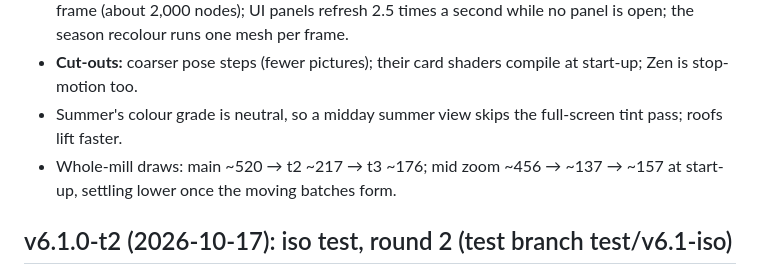
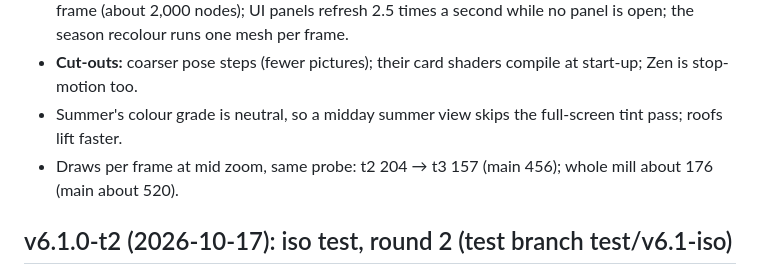
Before and after one commit to mattserrao/the-paper-mill, a Markdown page: CHANGELOG.md, the part around the change. Rendered like a GitHub page.

Commit message:
Changelog: t3 draw numbers from one probe
Co-Authored-By: Claude Opus 5.5 <noreply@anthropic.com>
Claude-Session: https://claude.ai/code/session_018rViDYbJdggcAS45iKexuo

```diff
--- a/CHANGELOG.md
+++ b/CHANGELOG.md
@@ -11,8 +11,7 @@
   nodes); UI panels refresh 2.5 times a second while no panel is open; the season recolour runs one mesh per frame.
 - **Cut-outs:** coarser pose steps (fewer pictures); their card shaders compile at start-up; Zen is stop-motion too.
 - Summer's colour grade is neutral, so a midday summer view skips the full-screen tint pass; roofs lift faster.
-- Whole-mill draws: main ~520 → t2 ~217 → t3 ~176; mid zoom ~456 → ~137 → ~157 at start-up, settling lower once the
-  moving batches form.
+- Draws per frame at mid zoom, same probe: t2 204 → t3 157 (main 456); whole mill about 176 (main about 520).
 
 ## v6.1.0-t2 (2026-10-17): iso test, round 2 (test branch test/v6.1-iso)
 - **Cut-outs never fall back to 3D.** t1 switched every cut-out back to its 3D model for good the first time a truck was
```
